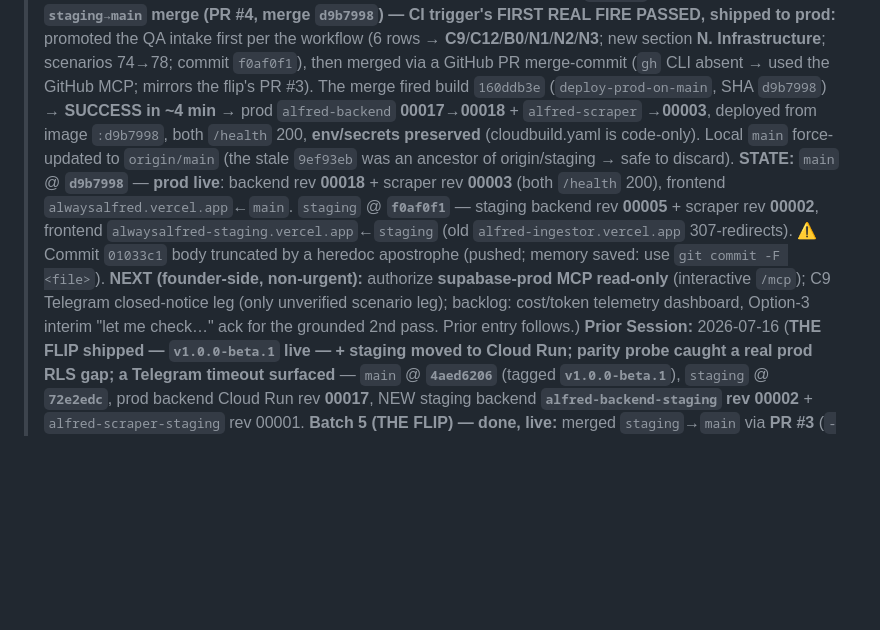
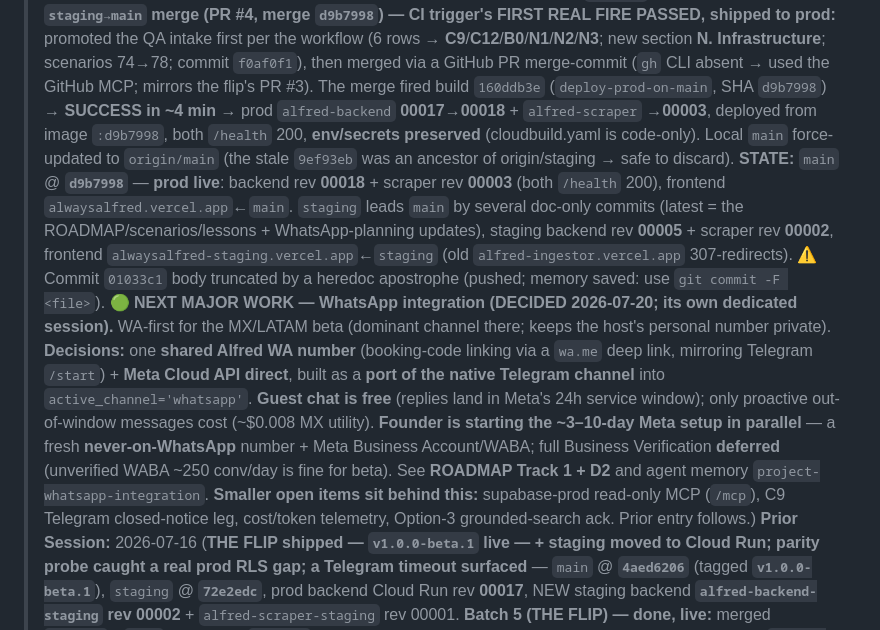
Before and after one commit to AG-2-0-projects-Hub/alfred-ingestor, a Markdown page: CONTEXT.md, the part around the change. Rendered like a GitHub page; blank space fills up the shorter version.

```diff
--- a/CONTEXT.md
+++ b/CONTEXT.md
@@ -6,7 +6,8 @@
 > **✅ Scraper 429-retry (`01033c1`):** `scraper/main.py:117` was the one raw `generate_content` with no retry (separate service, own client, can't import `genai_factory`). Added a local `_generate_with_retry` mirroring the backend (429-only, jittered ~0.5/1/2s). Deployed → `alfred-scraper-staging` rev 00002.
 > **✅ Vercel rename (founder-driven, live) — staging frontend is now `alwaysalfred-staging.vercel.app`:** renaming the Vercel *project* `alfred-ingestor`→`alfred-staging` only changes its internal slug, not the live domain. ⚠️ **The obvious matching domain `alfred-staging.vercel.app` was already claimed by an unrelated Vercel team** — `.vercel.app` is a global namespace, not scoped per-account; confirmed via an `/assets/.env` probe (served someone else's empty project) *before* committing to it, avoiding a bad edit. Landed on **`alwaysalfred-staging.vercel.app`** instead (pairs with prod's `alwaysalfred.vercel.app`; confirmed unclaimed, added as Production, verified identical `/assets/.env`). Old domain `alfred-ingestor.vercel.app` set to **307 redirect** (not deleted, so any live/bookmarked guest links keep working) → verified via `curl -I`. ⚠️ **Git-branch preview domain did NOT rename** (`alfred-ingestor-git-staging-sanslighthouse-6079s-projects.vercel.app` still live; preview slugs are sticky to first creation, not derived from the current project name) — left as-is. **`FRONTEND_URL` updated on `alfred-backend-staging` (rev 00005):** new domain first (guest links), both old domains kept for CORS during transition; `/health` verified 200.
 > **✅ 2nd `staging→main` merge (PR #4, merge `d9b7998`) — CI trigger's FIRST REAL FIRE PASSED, shipped to prod:** promoted the QA intake first per the workflow (6 rows → **C9**/**C12**/**B0**/**N1**/**N2**/**N3**; new section **N. Infrastructure**; scenarios 74→78; commit `f0af0f1`), then merged via a GitHub PR merge-commit (`gh` CLI absent → used the GitHub MCP; mirrors the flip's PR #3). The merge fired build `160ddb3e` (`deploy-prod-on-main`, SHA `d9b7998`) → **SUCCESS in ~4 min** → prod `alfred-backend` **00017→00018** + `alfred-scraper` **→00003**, deployed from image `:d9b7998`, both `/health` 200, **env/secrets preserved** (cloudbuild.yaml is code-only). Local `main` force-updated to `origin/main` (the stale `9ef93eb` was an ancestor of origin/staging → safe to discard).
-> **STATE:** `main` @ **`d9b7998`** — **prod live**: backend rev **00018** + scraper rev **00003** (both `/health` 200), frontend `alwaysalfred.vercel.app`←`main`. `staging` @ **`f0af0f1`** — staging backend rev **00005** + scraper rev **00002**, frontend `alwaysalfred-staging.vercel.app`←`staging` (old `alfred-ingestor.vercel.app` 307-redirects). ⚠️ Commit `01033c1` body truncated by a heredoc apostrophe (pushed; memory saved: use `git commit -F <file>`). **NEXT (founder-side, non-urgent):** authorize **supabase-prod MCP read-only** (interactive `/mcp`); C9 Telegram closed-notice leg (only unverified scenario leg); backlog: cost/token telemetry dashboard, Option-3 interim "let me check…" ack for the grounded 2nd pass.
+> **STATE:** `main` @ **`d9b7998`** — **prod live**: backend rev **00018** + scraper rev **00003** (both `/health` 200), frontend `alwaysalfred.vercel.app`←`main`. `staging` leads `main` by several doc-only commits (latest = the ROADMAP/scenarios/lessons + WhatsApp-planning updates), staging backend rev **00005** + scraper rev **00002**, frontend `alwaysalfred-staging.vercel.app`←`staging` (old `alfred-ingestor.vercel.app` 307-redirects). ⚠️ Commit `01033c1` body truncated by a heredoc apostrophe (pushed; memory saved: use `git commit -F <file>`).
+> **🟢 NEXT MAJOR WORK — WhatsApp integration (DECIDED 2026-07-20; its own dedicated session).** WA-first for the MX/LATAM beta (dominant channel there; keeps the host's personal number private). **Decisions:** one **shared Alfred WA number** (booking-code linking via a `wa.me` deep link, mirroring Telegram `/start`) + **Meta Cloud API direct**, built as a **port of the native Telegram channel** into `active_channel='whatsapp'`. **Guest chat is free** (replies land in Meta's 24h service window); only proactive out-of-window messages cost (~$0.008 MX utility). **Founder is starting the ~3–10-day Meta setup in parallel** — a fresh **never-on-WhatsApp** number + Meta Business Account/WABA; full Business Verification **deferred** (unverified WABA ~250 conv/day is fine for beta). See **ROADMAP Track 1 + D2** and agent memory `project-whatsapp-integration`. **Smaller open items sit behind this:** supabase-prod read-only MCP (`/mcp`), C9 Telegram closed-notice leg, cost/token telemetry, Option-3 grounded-search ack.
 > Prior entry follows.)
 **Prior Session:** 2026-07-16 (**THE FLIP shipped — `v1.0.0-beta.1` live — + staging moved to Cloud Run; parity probe caught a real prod RLS gap; a Telegram timeout surfaced** — `main` @ **`4aed6206`** (tagged **`v1.0.0-beta.1`**), `staging` @ **`72e2edc`**, prod backend Cloud Run rev **00017**, NEW staging backend **`alfred-backend-staging` rev 00002** + `alfred-scraper-staging` rev 00001.
 > **Batch 5 (THE FLIP) — done, live:** merged `staging`→`main` via **PR #3** (`--no-ff`; the only divergence was the 2 old PR-merge bubbles), **tagged `v1.0.0-beta.1`** (annotated on `4aed6206`). Not a deploy — prod already ran the code from `staging`. **Vercel:** `alwaysalfred` Production Branch `staging`→**`main`** (redeploy cache-off); `alfred-ingestor`→**`staging`** + staging Supabase, so it becomes the pre-prod frontend (**risk #15** closed). **Both Vercel projects kept permanently:** `alwaysalfred`=prod, `alfred-ingestor`=staging — founder finds this naming confusing, so a cosmetic **rename `alfred-ingestor`→`alfred-staging`** is queued (post-Batch-6; will require re-setting `FRONTEND_URL`). **Retired old Render prod** (`the-ingestor` + `scraper` suspended); **deleted `render.yaml`** (`1c257f2`); **revoked the `staging-prod` deploy hook** on `alwaysalfred`. Smoke test (curl + founder UI) green; frontends verified via `/assets/.env`.
```
Also changed, not shown: ROADMAP.md (+2 -2 lines).
